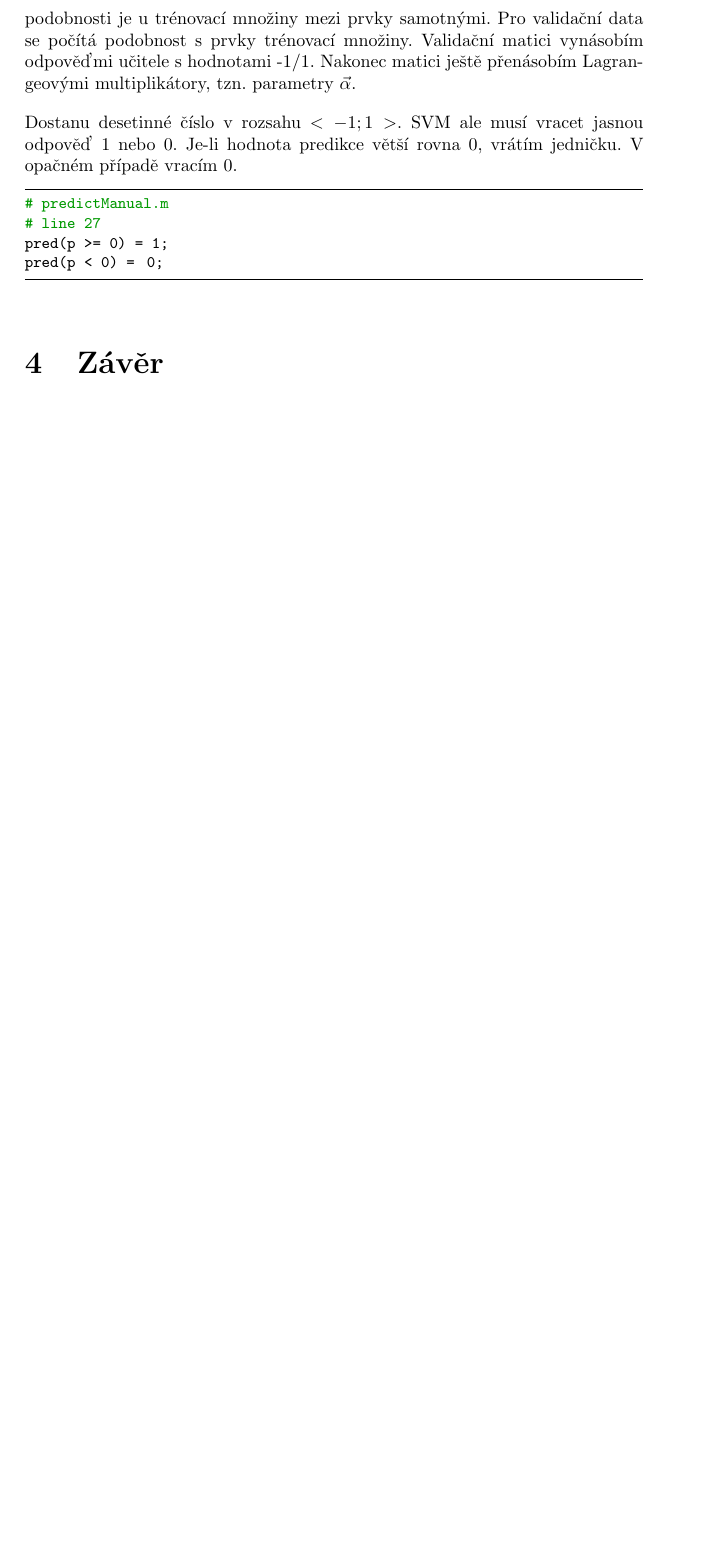
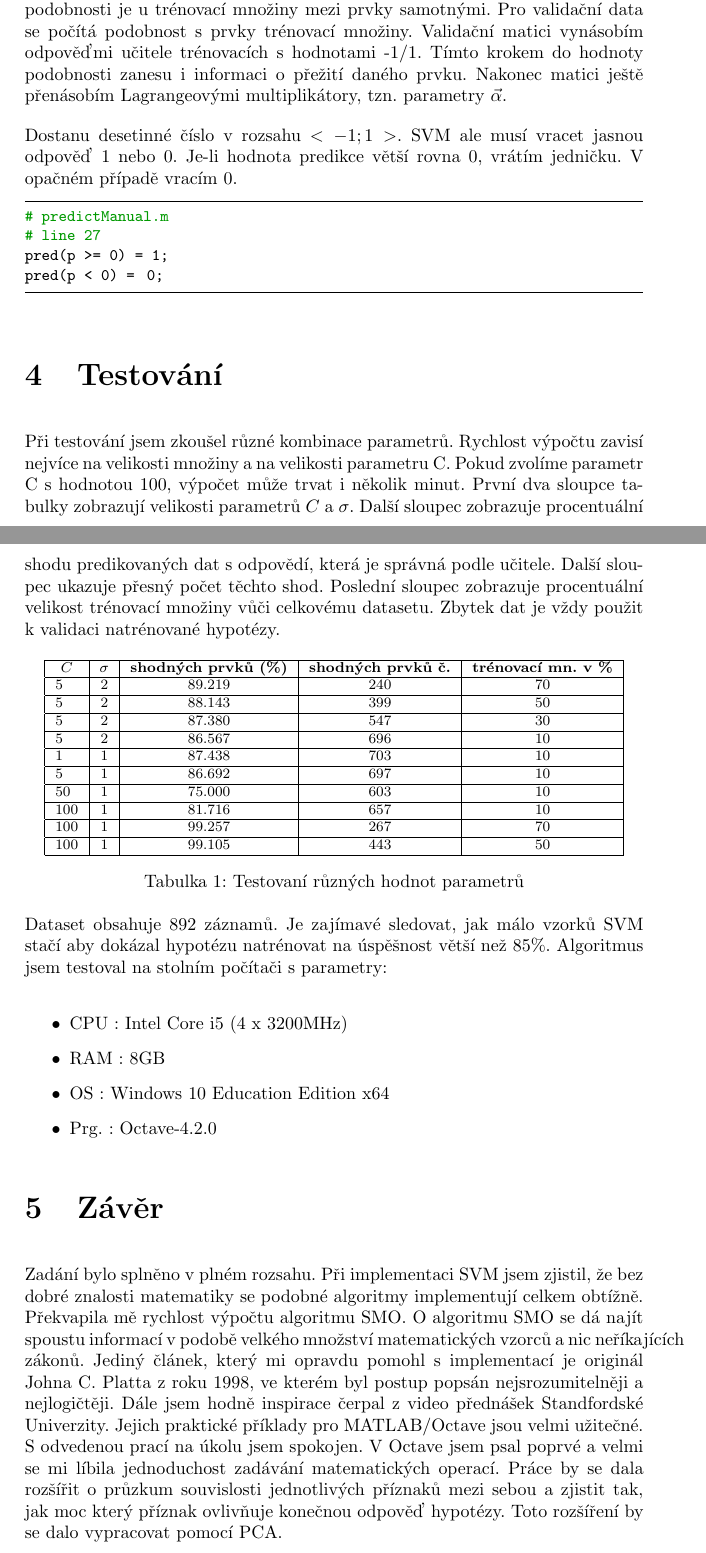
Before and after one commit to belohoub/SU, a LaTeX document (TEX/ppr_doc.tex): part of page 14 of 17 before the commit and two parts of pages 13 and 14 of 18 after it, the two joined at a grey line, cut so that both start at the same text, the shorter picture padded with empty space. Compiled offline with pdfLaTeX.

Commit message:
Final version

```diff
--- a/TEX/ppr_doc.tex
+++ b/TEX/ppr_doc.tex
@@ -323,7 +312,7 @@ model.w = ((alphas.*Y)'*X)';
 \noindent V modelu hodnota \texttt{model.y} představuje odpovědi učitele. Hodnota \texttt{model.alphas} je podle teorie $\alpha_i$, což jsou Lagrangeovi multiplikátory. Pole \texttt{model.w} jsou pro nás hodnoty modelovacích parametrů $\Theta$.
 
 \subsection{Predikce}
-Predikce výsledků probíhá v modulu \texttt{predictManual.m}. Základem je mít data ve stejném stavu, jako je trénovací množina. Proto úprava validovaných dat probíhá společně s trénovací množinou. Ne vše jde ale dělat najednou. Validovaná data jsou škálována podle maximálních hodnot příznaků trénovací množiny. Výpočet podobnosti je u trénovací množiny mezi prvky samotnými. Pro validační data se počítá podobnost s prvky trénovací množiny. Validační matici vynásobím odpověďmi učitele s hodnotami -1/1. Nakonec matici ještě přenásobím Lagrangeovými multiplikátory, tzn. parametry $\vec{\alpha}$.
+Predikce výsledků probíhá v modulu \texttt{predictManual.m}. Základem je mít data ve stejném stavu, jako je trénovací množina. Proto úprava validovaných dat probíhá společně s trénovací množinou. Ne vše jde ale dělat najednou. Validovaná data jsou škálována podle maximálních hodnot příznaků trénovací množiny. Výpočet podobnosti je u trénovací množiny mezi prvky samotnými. Pro validační data se počítá podobnost s prvky trénovací množiny. Validační matici vynásobím odpověďmi učitele trénovacích s hodnotami -1/1. Tímto krokem do hodnoty podobnosti zanesu i informaci o přežití daného prvku. Nakonec matici ještě přenásobím Lagrangeovými multiplikátory, tzn. parametry $\vec{\alpha}$.
 
 \noindent Dostanu desetinné číslo v rozsahu $<-1;1>$. SVM ale musí vracet jasnou odpověď 1 nebo 0. Je-li hodnota predikce větší rovna 0, vrátím jedničku. V opačném případě vracím 0.
 
@@ -334,6 +323,47 @@ pred(p >= 0) =  1;
 pred(p <  0) =  0;
 \end{lstlisting}
 
+\section{Testování}
+Při testování jsem zkoušel různé kombinace parametrů. Rychlost výpočtu zavisí nejvíce na velikosti množiny a na velikosti parametru C. Pokud zvolíme parametr C s hodnotou 100, výpočet může trvat i několik minut. První dva sloupce tabulky zobrazují velikosti parametrů $C$ a $\sigma$. Další sloupec zobrazuje procentuální shodu predikovaných dat s odpovědí, která je správná podle učitele. Další sloupec ukazuje přesný počet těchto shod. Poslední sloupec zobrazuje procentuální velikost trénovací množiny vůči celkovému datasetu. Zbytek dat je vždy použit k validaci natrénované hypotézy.
+
+\begin{table}[!ht]
+\centering
+\footnotesize
+\begin{tabular}{|l|c|c|c|c|c|}
+\hline
+\multicolumn{1}{|c|}
+{
+\textbf{$C$}} &
+\textbf{$\sigma$} &
+\textbf{shodných prvků (\%)} &
+\textbf{shodných prvků č.} &
+\textbf{trénovací mn. v \%}
+\\ \hline
+5 	& 2 & 89.219 & 240 & 70 \\ \hline
+5 	& 2 & 88.143 & 399 & 50 \\ \hline
+5 	& 2 & 87.380 & 547 & 30 \\ \hline
+5	& 2 & 86.567 & 696 & 10 \\ \hline
+1 	& 1 & 87.438 & 703 & 10 \\ \hline
+5 	& 1 & 86.692 & 697 & 10 \\ \hline
+50 	& 1 & 75.000 & 603 & 10 \\ \hline
+100 & 1 & 81.716 & 657 & 10 \\ \hline
+100 & 1 & 99.257 & 267 & 70 \\ \hline
+100 & 1 & 99.105 & 443 & 50 \\ \hline
+\end{tabular}
+\caption{Testovaní různých hodnot parametrů}
+\label{tab:uzel4}
+\end{table}
+
+\noindent Dataset obsahuje 892 záznamů. Je zajímavé sledovat, jak málo vzorků SVM stačí aby dokázal hypotézu natrénovat na úspěšnost větší než 85\%. Algoritmus jsem testoval na stolním počítači s parametry:
+
+\begin{itemize}
+ \item CPU 	: Intel Core i5 (4 x 3200MHz)
+ \item RAM 	: 8GB
+ \item OS	: Windows 10 Education Edition x64
+ \item Prg.	: Octave-4.2.0
+\end{itemize}
+
 \section{Závěr}
+Zadání bylo splněno v plném rozsahu. Při implementaci SVM jsem zjistil, že bez dobré znalosti matematiky se podobné algoritmy implementují celkem obtížně. Překvapila mě rychlost výpočtu algoritmu SMO. O algoritmu SMO se dá najít spoustu informací v podobě velkého množství matematických vzorců a nic neříkajících zákonů. Jediný článek, který mi opravdu pomohl s implementací je originál Johna C. Platta z roku 1998, ve kterém byl postup popsán nejsrozumitelněji a nejlogičtěji. Dále jsem hodně inspirace čerpal z video přednášek Standfordské Univerzity. Jejich praktické příklady pro MATLAB/Octave jsou velmi užitečné. S odvedenou prací na úkolu jsem spokojen. V Octave jsem psal poprvé a velmi se mi líbila jednoduchost zadávání matematických operací. Práce by se dala rozšířit o průzkum souvislosti jednotlivých příznaků mezi sebou a zjistit tak, jak moc který příznak ovlivňuje konečnou odpověď hypotézy. Toto rozšíření by se dalo vypracovat pomocí PCA.
 
 \section{Uživatelská příručka}
```
Also changed, not shown: TEX/images/output.PNG (added), TEX/ppr_doc.pdf, TEX/ppr_doc.tex (97 more changed lines), 7 other files.
